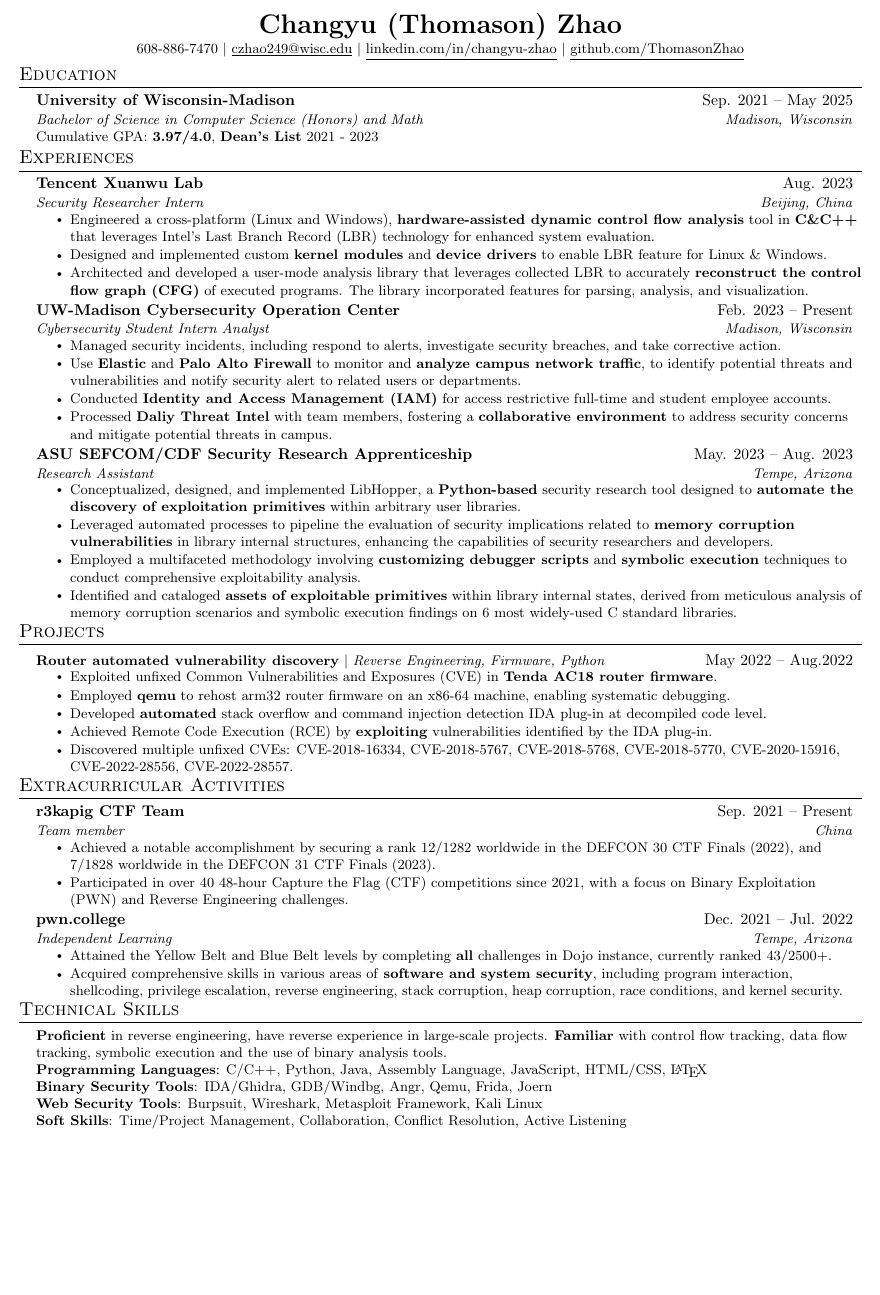
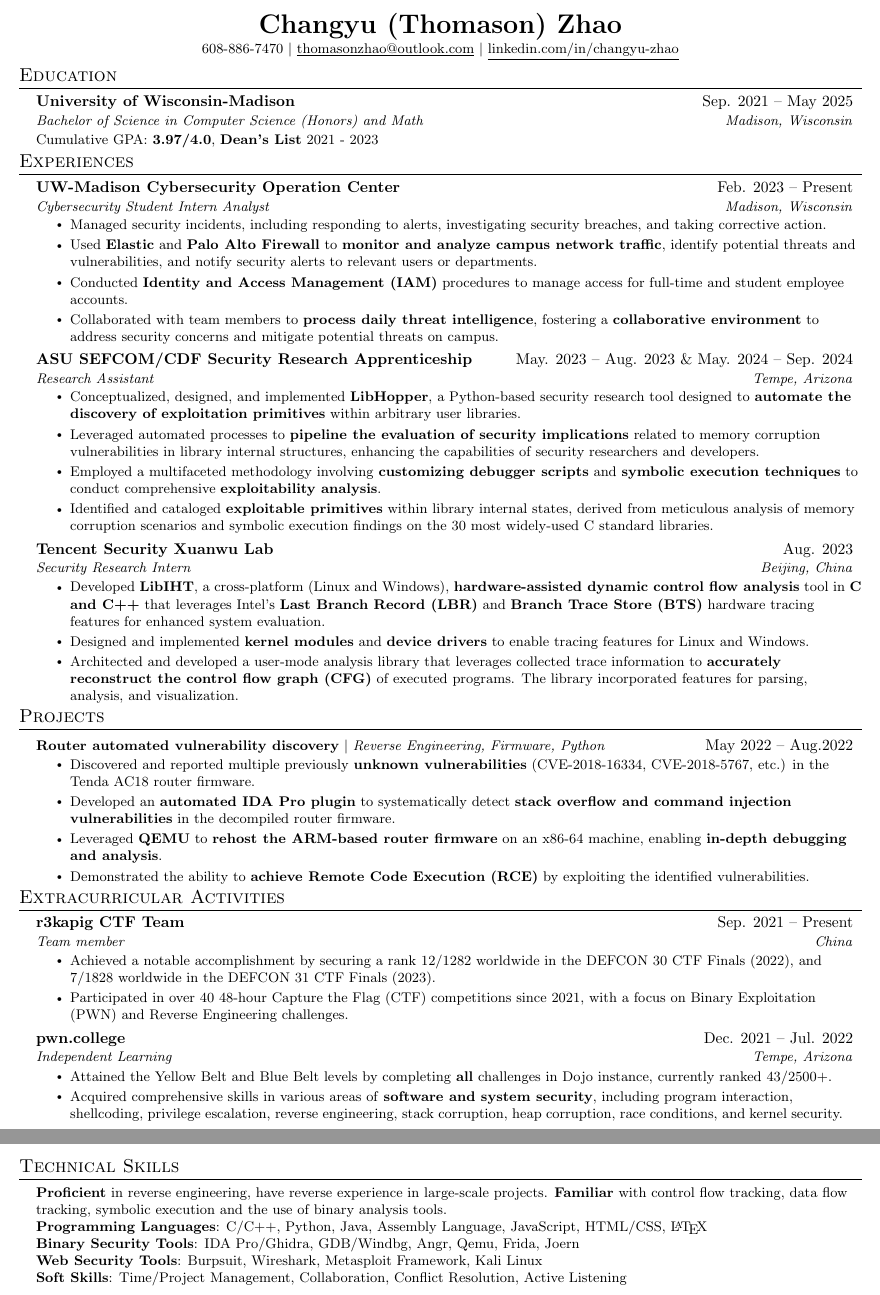
Before and after one commit to ThomasonZhao/Resume, a LaTeX CV (Changyu (Thomason) Zhao - Resume.tex): part of the page before the commit and two parts of pages 1 and 2 of 2 after it, the two joined at a grey line, cut so that both start at the same text, the shorter picture padded with empty space. Compiled offline with pdfLaTeX.

Commit message:
Re-order the layout and revise the language

```diff
--- a/Changyu (Thomason) Zhao - Resume.tex
+++ b/Changyu (Thomason) Zhao - Resume.tex
@@ -101,9 +101,10 @@
 %----------HEADING----------
 \begin{center}
   \textbf{\LARGE \scshape Changyu (Thomason) Zhao} \\ \vspace{1pt}
-  \small 608-886-7470 $|$ \href{mailto:czhao249@wisc.edu}{\underline{czhao249@wisc.edu}} $|$
-  \href{https://www.linkedin.com/in/changyu-zhao-550924222/}{\underline{linkedin.com/in/changyu-zhao}} $|$
-  \href{https://github.com/ThomasonZhao}{\underline{github.com/ThomasonZhao}}
+  \small 608-886-7470
+  $|$ \href{mailto:thomasonzhao@outlook.com}{\underline{thomasonzhao@outlook.com}}
+  $|$ \href{https://www.linkedin.com/in/changyu-zhao-550924222/}{\underline{linkedin.com/in/changyu-zhao}}
+  % $|$ \href{https://github.com/ThomasonZhao}{\underline{github.com/ThomasonZhao}}
 \end{center}
 
 
@@ -126,40 +127,20 @@
 \resumeSubHeadingListStart
 
 \resumeSubheading
-{Tencent Xuanwu Lab}{Aug. 2023}
-{Security Researcher Intern}{Beijing, China}
-\resumeItemListStart
-\resumeItem{
-  Engineered a cross-platform (Linux and Windows), \textbf{hardware-assisted dynamic control flow analysis} tool in \textbf{C\&C++} that leverages Intel's Last Branch Record (LBR) technology for enhanced system evaluation.
-}
-\resumeItem{
-  Designed and implemented custom \textbf{kernel modules} and \textbf{device drivers} to enable LBR feature for Linux \& Windows.
-}
-\resumeItem{
-  Architected and developed a user-mode analysis library that leverages collected LBR to accurately \textbf{reconstruct the control flow graph (CFG)} of executed programs. The library incorporated features for parsing, analysis, and visualization.
-}
-\resumeItemListEnd
-
-\resumeSubheading
 {UW-Madison Cybersecurity Operation Center}{Feb. 2023 -- Present}
 {Cybersecurity Student Intern Analyst}{Madison, Wisconsin}
 \resumeItemListStart
 \resumeItem{
-  Managed security incidents, including respond to alerts, investigate security
-  breaches, and take corrective action.
+  Managed security incidents, including responding to alerts, investigating security breaches, and taking corrective action.
 }
 \resumeItem{
-  Use \textbf{Elastic} and \textbf{Palo Alto Firewall} to monitor and
-  \textbf{analyze campus network traffic}, to identify potential threats and
-  vulnerabilities and notify security alert to related users or departments.
+  Used \textbf{Elastic} and \textbf{Palo Alto Firewall} to \textbf{monitor and analyze campus network traffic}, identify potential threats and vulnerabilities, and notify security alerts to relevant users or departments.
 }
 \resumeItem{
-  Conducted \textbf{Identity and Access Management (IAM)} for access restrictive full-time and student employee accounts.
+  Conducted \textbf{Identity and Access Management (IAM)} procedures to manage access for full-time and student employee accounts.
 }
 \resumeItem{
-  Processed \textbf{Daliy Threat Intel} with team members, fostering a
-  \textbf{collaborative environment} to address security concerns and mitigate
-  potential threats in campus.
+  Collaborated with team members to \textbf{process daily threat intelligence}, fostering a \textbf{collaborative environment} to address security concerns and mitigate potential threats on campus.
 }
 \resumeItemListEnd
 
@@ -170,20 +151,35 @@
 % \resumeSubHeadingListStart
 
 \resumeSubheading
-{ASU SEFCOM/CDF Security Research Apprenticeship}{May. 2023 -- Aug. 2023}
+{ASU SEFCOM/CDF Security Research Apprenticeship}{May. 2023 -- Aug. 2023 \& May. 2024 -- Sep. 2024}
 {Research Assistant}{Tempe, Arizona}
 \resumeItemListStart
 \resumeItem{
-  Conceptualized, designed, and implemented LibHopper, a \textbf{Python-based} security research tool designed to \textbf{automate the discovery of exploitation primitives} within arbitrary user libraries.
+  Conceptualized, designed, and implemented \textbf{LibHopper}, a Python-based security research tool designed to \textbf{automate the discovery of exploitation primitives} within arbitrary user libraries.
 }
 \resumeItem{
-  Leveraged automated processes to pipeline the evaluation of security implications related to \textbf{memory corruption vulnerabilities} in library internal structures, enhancing the capabilities of security researchers and developers.
+  Leveraged automated processes to \textbf{pipeline the evaluation of security implications} related to memory corruption vulnerabilities in library internal structures, enhancing the capabilities of security researchers and developers.
 }
 \resumeItem{
-  Employed a multifaceted methodology involving \textbf{customizing debugger scripts} and \textbf{symbolic execution} techniques to conduct comprehensive exploitability analysis.
+  Employed a multifaceted methodology involving \textbf{customizing debugger scripts} and \textbf{symbolic execution techniques} to conduct comprehensive \textbf{exploitability analysis}.
 }
 \resumeItem{
-  Identified and cataloged \textbf{assets of exploitable primitives} within library internal states, derived from meticulous analysis of memory corruption scenarios and symbolic execution findings on 6 most widely-used C standard libraries.
+  Identified and cataloged \textbf{exploitable primitives} within library internal states, derived from meticulous analysis of memory corruption scenarios and symbolic execution findings on the 30 most widely-used C standard libraries.
+}
+\resumeItemListEnd
+
+\resumeSubheading
+{Tencent Security Xuanwu Lab}{Aug. 2023}
+{Security Research Intern}{Beijing, China}
+\resumeItemListStart
+\resumeItem{
+  Developed \textbf{LibIHT}, a cross-platform (Linux and Windows), \textbf{hardware-assisted dynamic control flow analysis} tool in \textbf{C and C++} that leverages Intel's \textbf{Last Branch Record (LBR)} and \textbf{Branch Trace Store (BTS)} hardware tracing features for enhanced system evaluation.
+}
+\resumeItem{
+  Designed and implemented \textbf{kernel modules} and \textbf{device drivers} to enable tracing features for Linux and Windows.
+}
+\resumeItem{
+  Architected and developed a user-mode analysis library that leverages collected trace information to \textbf{accurately reconstruct the control flow graph (CFG)} of executed programs. The library incorporated features for parsing, analysis, and visualization.
 }
 \resumeItemListEnd
 
@@ -197,20 +193,16 @@
 {\textbf{Router automated vulnerability discovery} $|$ \emph{Reverse Engineering, Firmware, Python}}{May 2022 -- Aug.2022}
 \resumeItemListStart
 \resumeItem{
-  Exploited unfixed Common Vulnerabilities and Exposures (CVE) in \textbf{Tenda AC18 router firmware}.
+  Discovered and reported multiple previously \textbf{unknown vulnerabilities} (CVE-2018-16334, CVE-2018-5767, etc.) in the Tenda AC18 router firmware.
 }
 \resumeItem{
-  Employed \textbf{qemu} to rehost arm32 router firmware on an x86-64 machine, enabling systematic debugging.
+  Developed an \textbf{automated IDA Pro plugin} to systematically detect \textbf{stack overflow and command injection vulnerabilities} in the decompiled router firmware.
 }
 \resumeItem{
-  Developed \textbf{automated} stack overflow and command injection detection IDA plug-in at decompiled code level.
+  Leveraged \textbf{QEMU} to \textbf{rehost the ARM-based router firmware} on an x86-64 machine, enabling \textbf{in-depth debugging and analysis}.
 }
 \resumeItem{
-  Achieved Remote Code Execution (RCE) by \textbf{exploiting} vulnerabilities identified by the IDA plug-in.
-}
-% TODO: Collect CVE together
-\resumeItem{
-  Discovered multiple unfixed CVEs: CVE-2018-16334, CVE-2018-5767, CVE-2018-5768, CVE-2018-5770, CVE-2020-15916, CVE-2022-28556, CVE-2022-28557.
+  Demonstrated the ability to \textbf{achieve Remote Code Execution (RCE)} by exploiting the identified vulnerabilities.
 }
 \resumeItemListEnd
 
@@ -256,7 +248,7 @@ Attained the Yellow Belt and Blue Belt levels by completing \textbf{all} challen
     large-scale projects. \textbf{Familiar} with control flow tracking, data flow
     tracking, symbolic execution and the use of binary analysis tools. \\
     \textbf{Programming Languages}{: C/C++, Python, Java, Assembly Language, JavaScript, HTML/CSS, \LaTeX} \\
-    \textbf{Binary Security Tools}{: IDA/Ghidra, GDB/Windbg, Angr, Qemu, Frida, Joern} \\
+    \textbf{Binary Security Tools}{: IDA Pro/Ghidra, GDB/Windbg, Angr, Qemu, Frida, Joern} \\
     \textbf{Web Security Tools}{: Burpsuit, Wireshark, Metasploit Framework, Kali Linux} \\
     \textbf{Soft Skills}{: Time/Project Management, Collaboration, Conflict Resolution, Active Listening} \\
           }}
```
Also changed, not shown: Changyu (Thomason) Zhao - Resume.pdf.
